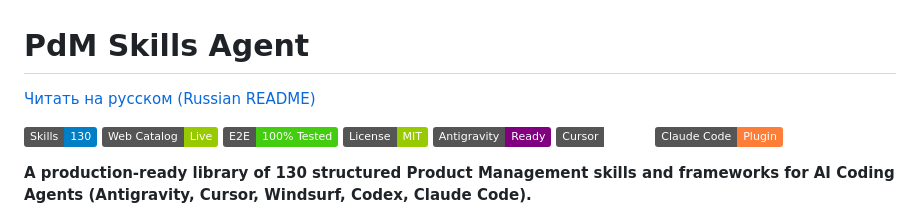
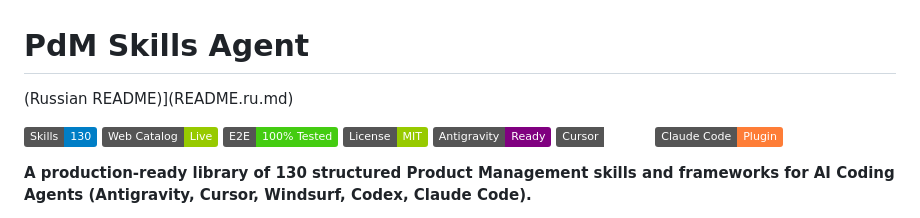
Before and after one commit to Anton-Creates/pdm-skills-agent, a Markdown page: README.md, the part around the change. Rendered like a GitHub page; badges without logos.

```diff
--- a/README.md
+++ b/README.md
@@ -1,6 +1,6 @@
 # PdM Skills Agent
 
-[Читать на русском (Russian README)](README.ru.md)
+(Russian README)](README.ru.md)
 
 ![Skills](https://img.shields.io/badge/Skills-130-blue) ![Catalog](https://img.shields.io/badge/Web_Catalog-Live-green) ![E2E Tested](https://img.shields.io/badge/E2E-100%25_Tested-success) ![License](https://img.shields.io/badge/License-MIT-green) ![Antigravity](https://img.shields.io/badge/Antigravity-Ready-purple) ![Cursor](https://img.shields.io/badge/Cursor-Ready-emerald) ![Claude Code](https://img.shields.io/badge/Claude_Code-Plugin-orange)
 
```
